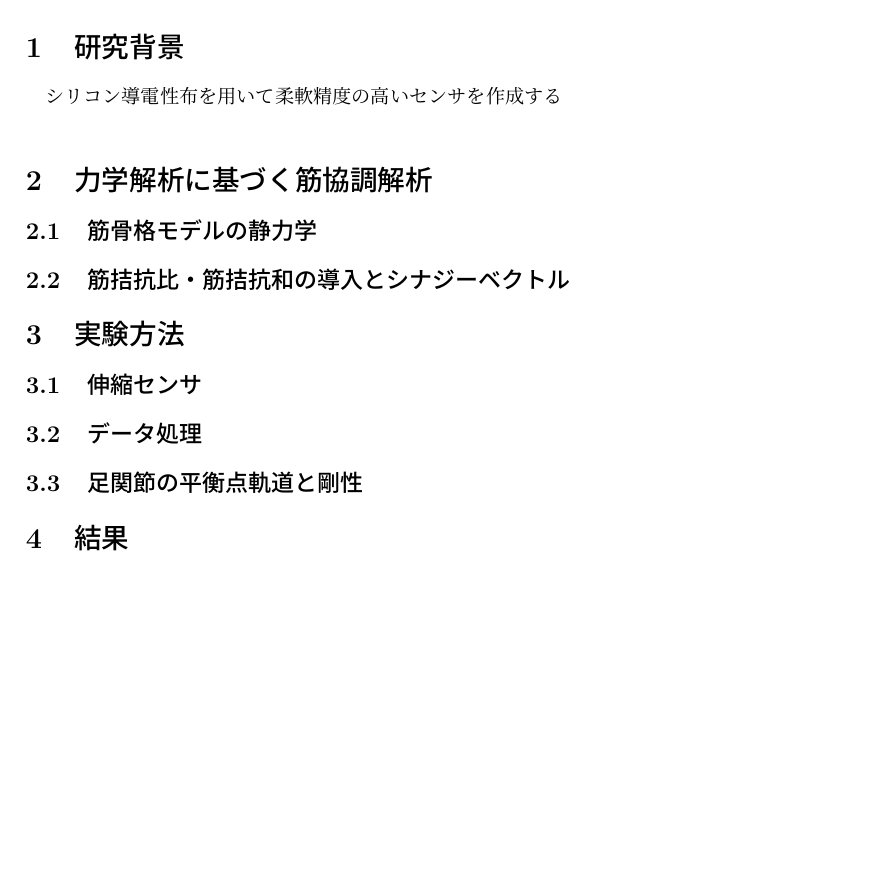
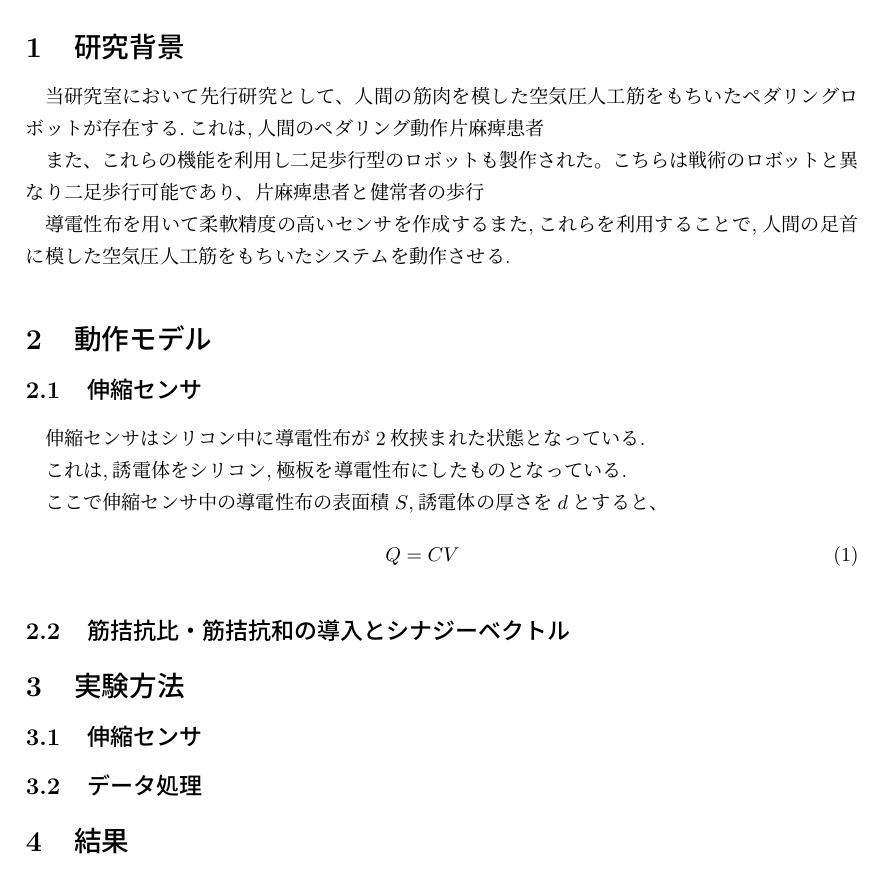
Before and after one commit to HidetoNiwa/Nishikawalab-Thesis, a LaTeX document (main.tex, which reads zemi.tex): part of page 2 of 6 before the commit and part of page 2 of 3 after it, cut so that both start at the same text, the shorter picture padded with empty space. Compiled offline with pLaTeX and dvipdfmx.

Commit message:
タスクの構成を行い、Ctrl+Shift+bでコンパイル可能にした、また研究背景に関して書き進めた

```diff
--- a/zemi.tex
+++ b/zemi.tex
@@ -1,18 +1,29 @@
 \section{研究背景}
-シリコン
+当研究室において先行研究として、人間の筋肉を模した空気圧人工筋をもちいたペダリングロボットが存在する.これは,人間のペダリング動作
+片麻痺患者
+
+また、これらの機能を利用し二足歩行型のロボットも製作された。こちらは戦術のロボットと異なり二足歩行可能であり、片麻痺患者と健常者の歩行
+
 導電性布を用いて柔軟精度の高いセンサを作成する
-\section{力学解析に基づく筋協調解析}
+また,これらを利用することで,人間の足首に模した空気圧人工筋をもちいたシステムを動作させる.
+\section{動作モデル}
+\subsection{伸縮センサ}
+伸縮センサは
+シリコン中に導電性布が2枚挟まれた状態となっている.
 
-\subsection{筋骨格モデルの静力学}
+これは,誘電体をシリコン,極板を導電性布にしたものとなっている.
+
+ここで伸縮センサ中の導電性布の表面積$S$,誘電体の厚さを$d$とすると、
+\begin{eqnarray}
+    Q=CV
+\end{eqnarray}
 
 \subsection{筋拮抗比・筋拮抗和の導入とシナジーベクトル}
 
 \section{実験方法}
-
 \subsection{伸縮センサ}
 
 \subsection{データ処理}
 
-\subsection{足関節の平衡点軌道と剛性}
+\section{結果}
 
-\section{結果}
```
Also changed, not shown: main.pdf, zemi.tex (15 more changed lines).
